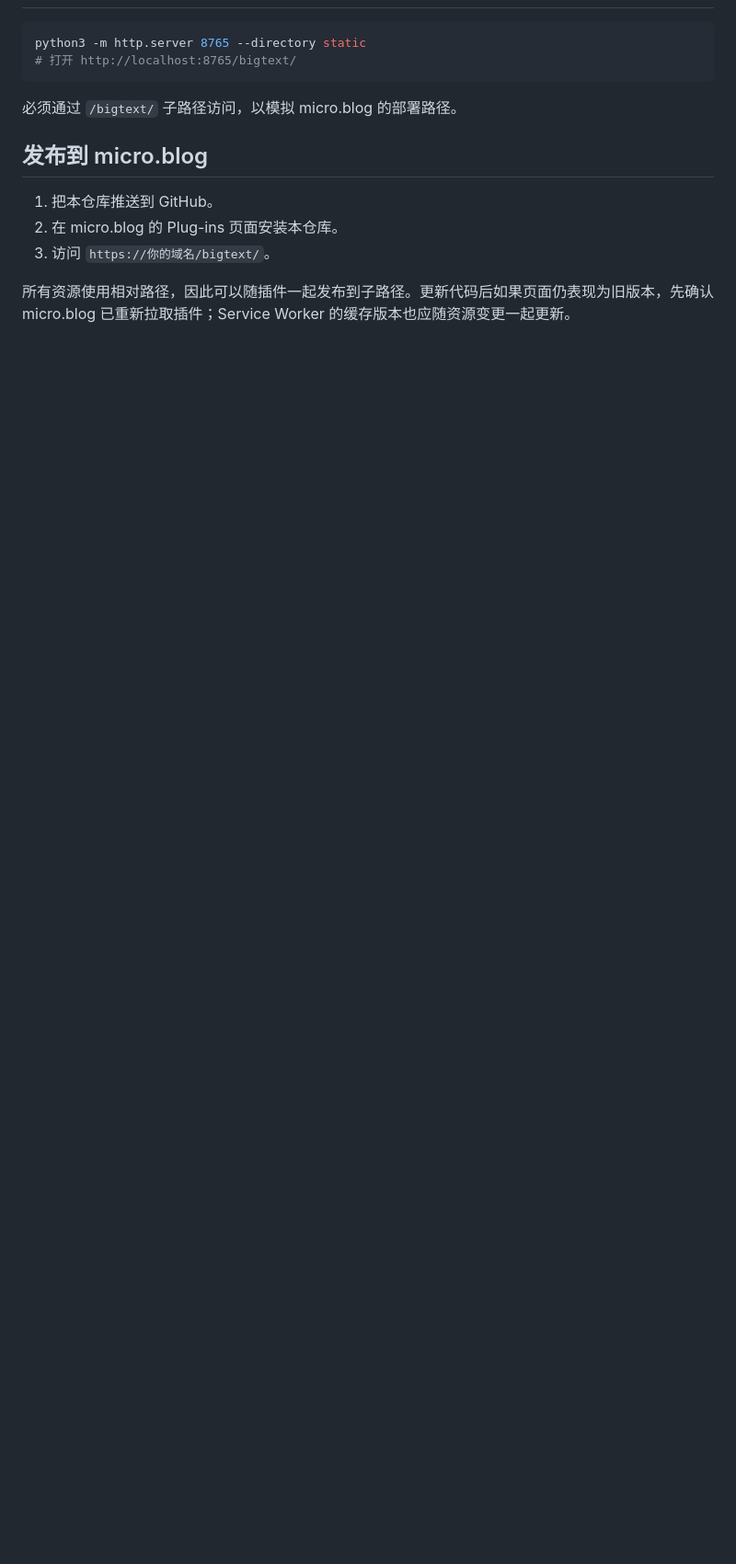
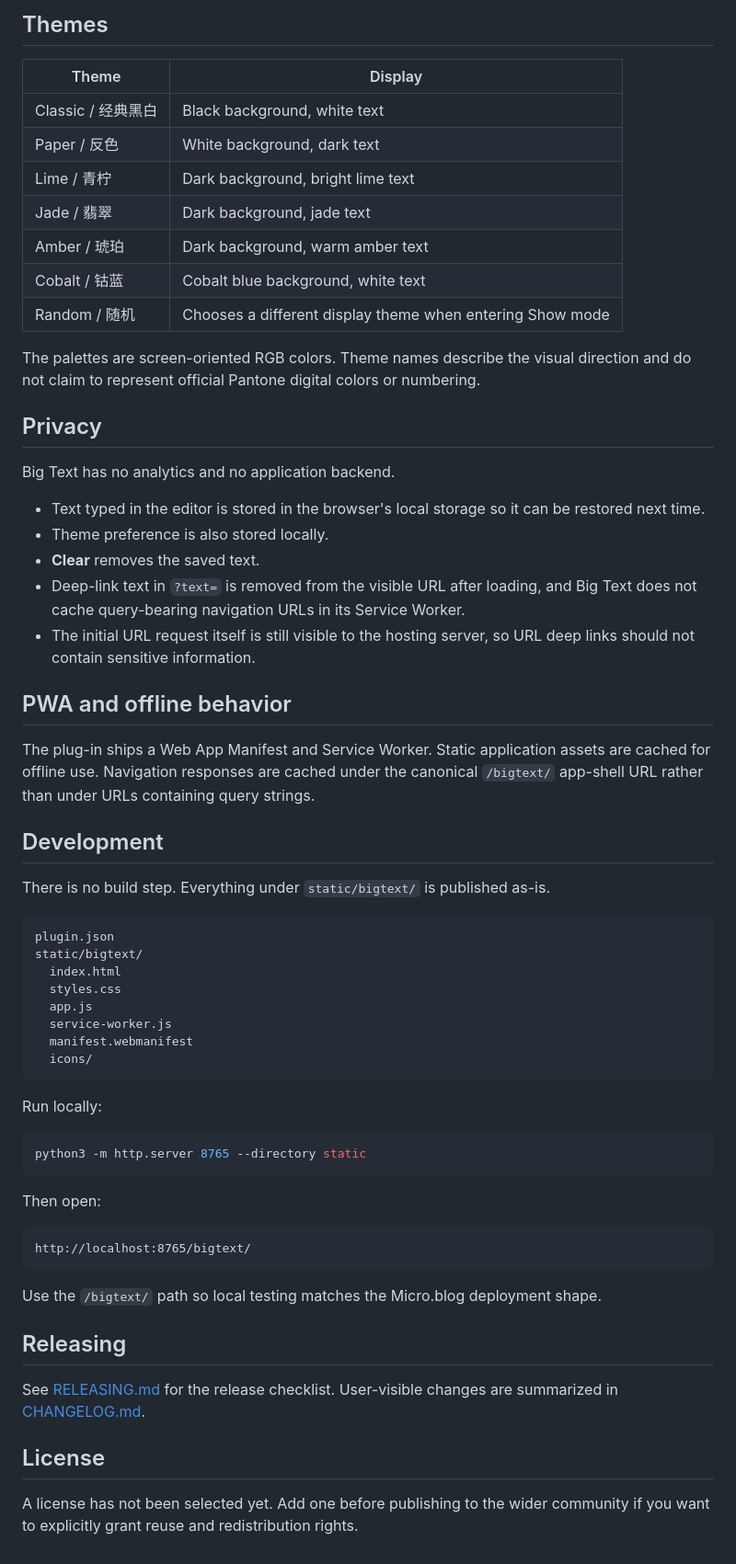
Before and after one commit to puran1218/big-text-mb, a Markdown page: README.md, the part around one of its changes. Shown at 92% size. GitHub-like rendering; blank space fills up the shorter version.

Commit message:
Prepare README for community release

````diff
--- a/README.md
+++ b/README.md
@@ -72,15 +76,64 @@ static/bigtext/      可直接发布的完整应用（源码即产物，无构
+## Themes
+
+| Theme | Display |
+|---|---|
+| Classic / 经典黑白 | Black background, white text |
+| Paper / 反色 | White background, dark text |
+| Lime / 青柠 | Dark background, bright lime text |
+| Jade / 翡翠 | Dark background, jade text |
+| Amber / 琥珀 | Dark background, warm amber text |
+| Cobalt / 钴蓝 | Cobalt blue background, white text |
+| Random / 随机 | Chooses a different display theme when entering Show mode |
+
+The palettes are screen-oriented RGB colors. Theme names describe the visual direction and do not claim to represent official Pantone digital colors or numbering.
+
+## Privacy
+
+Big Text has no analytics and no application backend.
+
+- Text typed in the editor is stored in the browser's local storage so it can be restored next time.
+- Theme preference is also stored locally.
+- **Clear** removes the saved text.
+- Deep-link text in `?text=` is removed from the visible URL after loading, and Big Text does not cache query-bearing navigation URLs in its Service Worker.
+- The initial URL request itself is still visible to the hosting server, so URL deep links should not contain sensitive information.
+
+## PWA and offline behavior
+
+The plug-in ships a Web App Manifest and Service Worker. Static application assets are cached for offline use. Navigation responses are cached under the canonical `/bigtext/` app-shell URL rather than under URLs containing query strings.
+
+## Development
+
+There is no build step. Everything under `static/bigtext/` is published as-is.
+
+```text
+plugin.json
+static/bigtext/
+  index.html
+  styles.css
+  app.js
+  service-worker.js
+  manifest.webmanifest
+  icons/
+```
+
+Run locally:
 
 ```sh
 python3 -m http.server 8765 --directory static
-# 打开 http://localhost:8765/bigtext/
 ```
 
-必须通过 `/bigtext/` 子路径访问，以模拟 micro.blog 的部署路径。
+Then open:
 
-## 发布到 micro.blog
+```text
+http://localhost:8765/bigtext/
+```
 
-1. 把本仓库推送到 GitHub。
-2. 在 micro.blog 的 Plug-ins 页面安装本仓库。
-3. 访问 `https://你的域名/bigtext/`。
+Use the `/bigtext/` path so local testing matches the Micro.blog deployment shape.
 
-所有资源使用相对路径，因此可以随插件一起发布到子路径。更新代码后如果页面仍表现为旧版本，先确认 micro.blog 已重新拉取插件；Service Worker 的缓存版本也应随资源变更一起更新。
+## Releasing
+
+See [RELEASING.md](RELEASING.md) for the release checklist. User-visible changes are summarized in [CHANGELOG.md](CHANGELOG.md).
+
+## License
+
+A license has not been selected yet. Add one before publishing to the wider community if you want to explicitly grant reuse and redistribution rights.
````
Also changed, not shown: other parts of README.md (+65 -61 lines).
